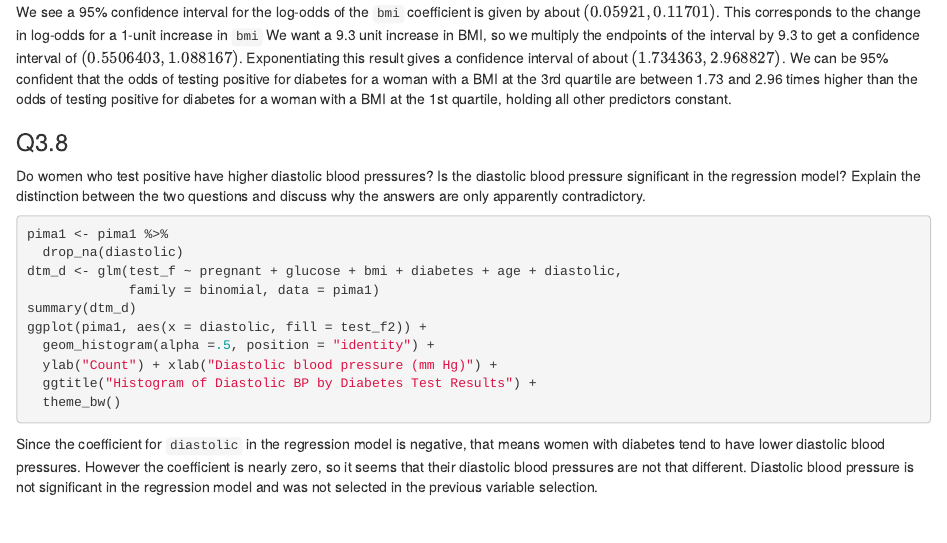
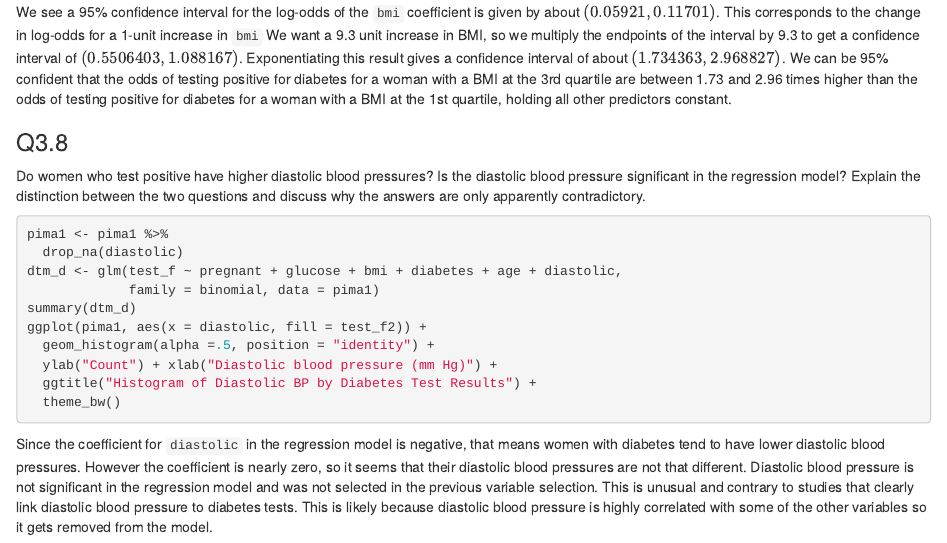
Before and after one commit to cyrene7497/biostat-200c, an R Markdown document (hw1/hw1.Rmd): the page in a window 1100 px wide, from 6840 px down. Rendered offline with R 4.5, knitr and Pandoc, with nearby package versions; the code chunks are not run, so their results and figures are left out.

Commit message:
diastolic blood pressure explanation

````diff
--- a/hw1/hw1.Rmd
+++ b/hw1/hw1.Rmd
@@ -340,4 +340,4 @@ ggplot(pima1, aes(x = diastolic, fill = test_f2)) +
   ggtitle("Histogram of Diastolic BP by Diabetes Test Results") +
   theme_bw()
 ```
-Since the coefficient for `diastolic` in the regression model is negative, that means women with diabetes tend to have lower diastolic blood pressures. However the coefficient is nearly zero, so it seems that their diastolic blood pressures are not that different. Diastolic blood pressure is not significant in the regression model and was not selected in the previous variable selection.
+Since the coefficient for `diastolic` in the regression model is negative, that means women with diabetes tend to have lower diastolic blood pressures. However the coefficient is nearly zero, so it seems that their diastolic blood pressures are not that different. Diastolic blood pressure is not significant in the regression model and was not selected in the previous variable selection. This is unusual and contrary to studies that clearly link diastolic blood pressure to diabetes tests. This is likely because diastolic blood pressure is highly correlated with some of the other variables so it gets removed from the model.
````
